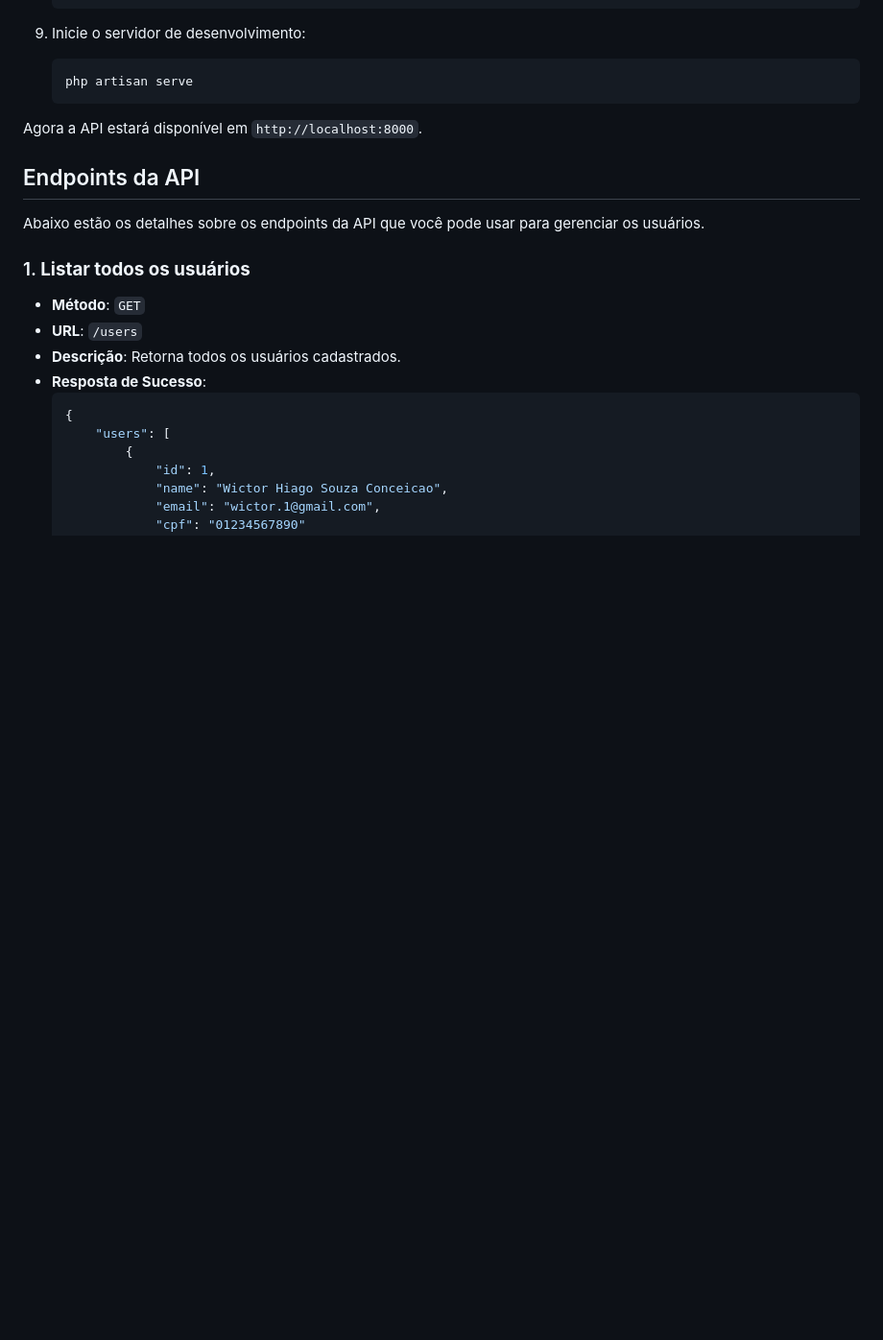
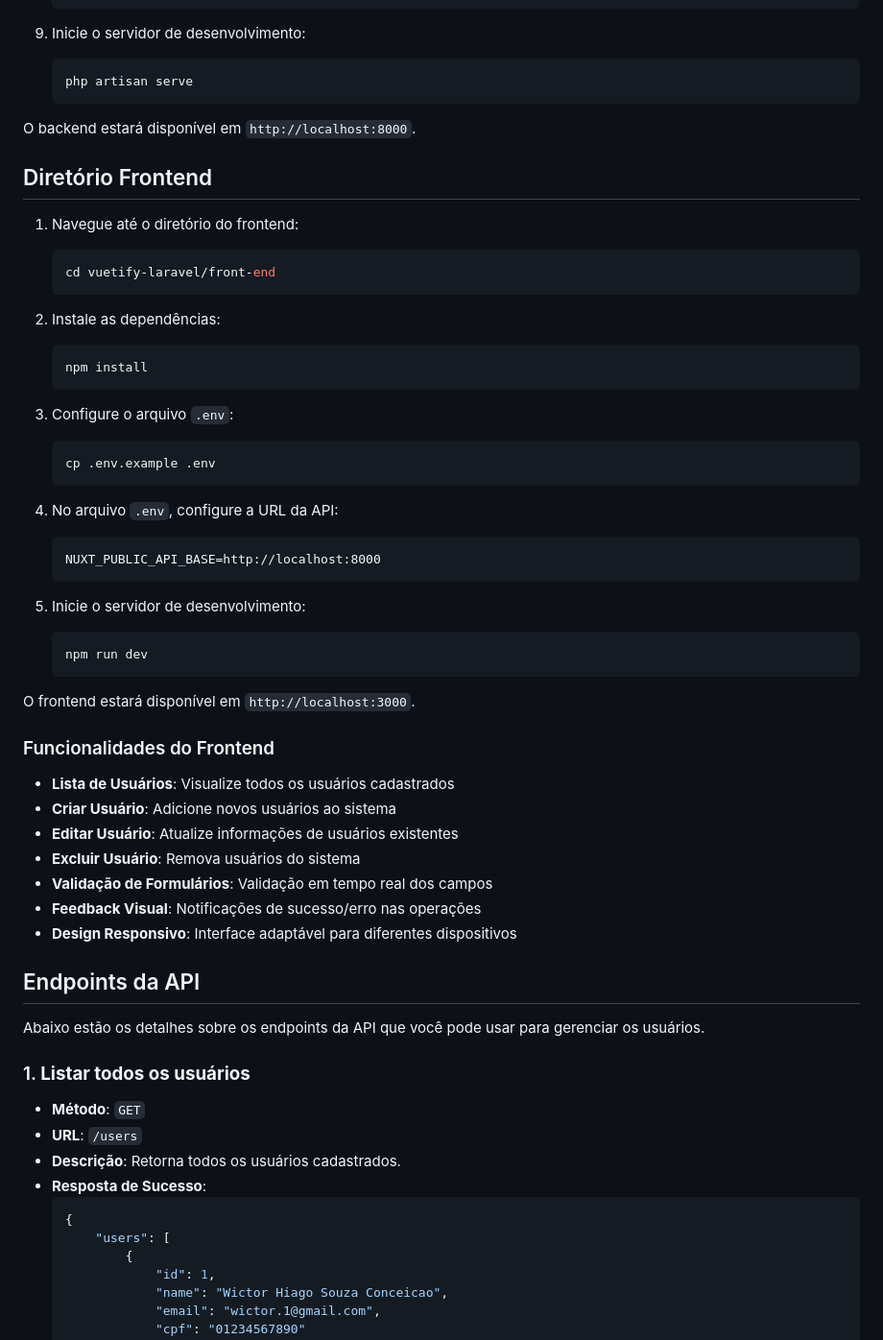
Before and after one commit to WictorHiago/vuejs-laravel, a Markdown page: README.md, the part around one of its changes. Shown at 96% size. Rendered like a GitHub page; blank space fills up the shorter version.

Commit message:
DOCS: Instruções de instalação frontend

````diff
--- a/README.md
+++ b/README.md
@@ -83,7 +88,46 @@ docker run -d --name postgres_laravel -p 5432:5432 -e POSTGRES_DB=laravel_db -e
     php artisan serve
     ```
 
-Agora a API estará disponível em `http://localhost:8000`.
+O backend estará disponível em `http://localhost:8000`.
+
+## Diretório Frontend
+
+1. Navegue até o diretório do frontend:
+    ```bash
+    cd vuetify-laravel/front-end
+    ```
+
+2. Instale as dependências:
+    ```bash
+    npm install
+    ```
+
+3. Configure o arquivo `.env`:
+    ```bash
+    cp .env.example .env
+    ```
+
+4. No arquivo `.env`, configure a URL da API:
+    ```
+    NUXT_PUBLIC_API_BASE=http://localhost:8000
+    ```
+
+5. Inicie o servidor de desenvolvimento:
+    ```bash
+    npm run dev
+    ```
+
+O frontend estará disponível em `http://localhost:3000`.
+
+### Funcionalidades do Frontend
+
+- **Lista de Usuários**: Visualize todos os usuários cadastrados
+- **Criar Usuário**: Adicione novos usuários ao sistema
+- **Editar Usuário**: Atualize informações de usuários existentes
+- **Excluir Usuário**: Remova usuários do sistema
+- **Validação de Formulários**: Validação em tempo real dos campos
+- **Feedback Visual**: Notificações de sucesso/erro nas operações
+- **Design Responsivo**: Interface adaptável para diferentes dispositivos
 
 ## Endpoints da API
 
````
Also changed, not shown: other parts of README.md (+12 -7 lines).
